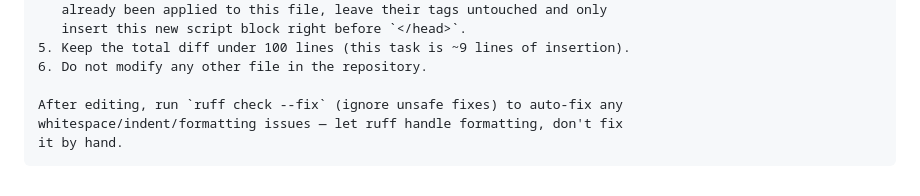
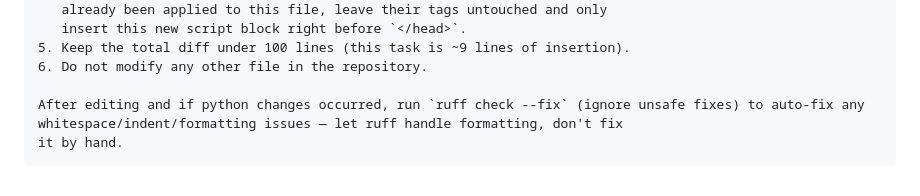
Before and after one commit to econ5000-ship-it/CondoSenseLandingPage, a Markdown page: plan.md, the part around the change. GitHub-like rendering.

Commit message:
updated plan.md
quick ruff update to task 7

````diff
--- a/plan.md
+++ b/plan.md
@@ -435,7 +435,7 @@ Requirements & Constraints:
 5. Keep the total diff under 100 lines (this task is ~9 lines of insertion).
 6. Do not modify any other file in the repository.
 
-After editing, run `ruff check --fix` (ignore unsafe fixes) to auto-fix any
+After editing and if python changes occurred, run `ruff check --fix` (ignore unsafe fixes) to auto-fix any
 whitespace/indent/formatting issues — let ruff handle formatting, don't fix
 it by hand.
 ```
````
